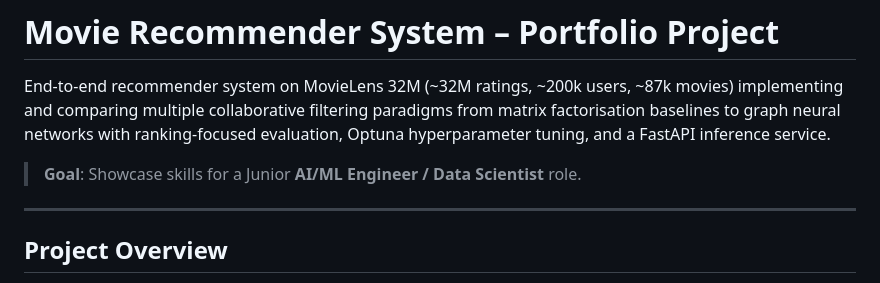
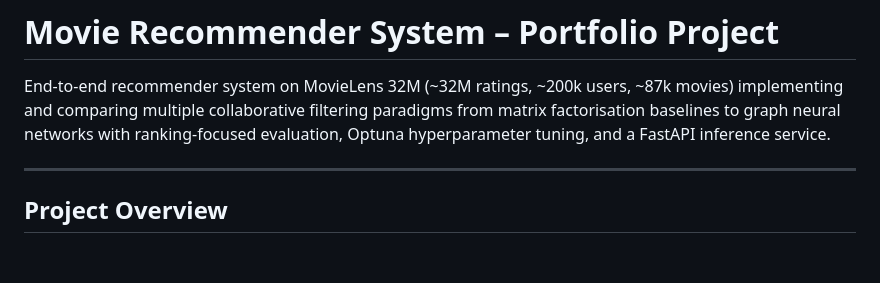
Before and after one commit to bouhlet0/movie-lens-recommender, a Markdown page: README.md, the part around the change. GitHub-like rendering; blank space fills up the shorter version.

```diff
--- a/README.md
+++ b/README.md
@@ -1,8 +1,6 @@
 # Movie Recommender System – Portfolio Project
 
 End-to-end recommender system on MovieLens 32M (~32M ratings, ~200k users, ~87k movies) implementing and comparing multiple collaborative filtering paradigms from matrix factorisation baselines to graph neural networks with ranking-focused evaluation, Optuna hyperparameter tuning, and a FastAPI inference service.
-
-> **Goal**: Showcase skills for a Junior **AI/ML Engineer / Data Scientist** role.
 
 ---
 
```
